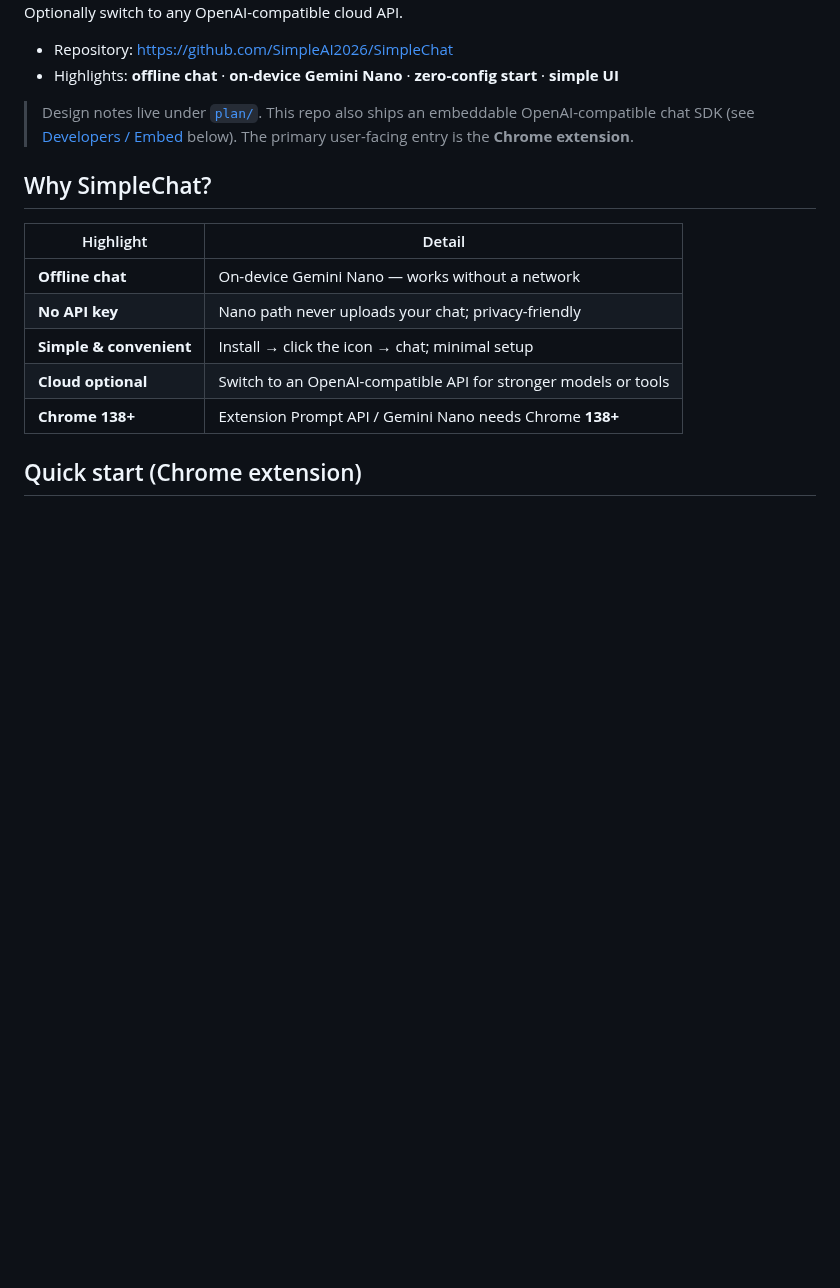
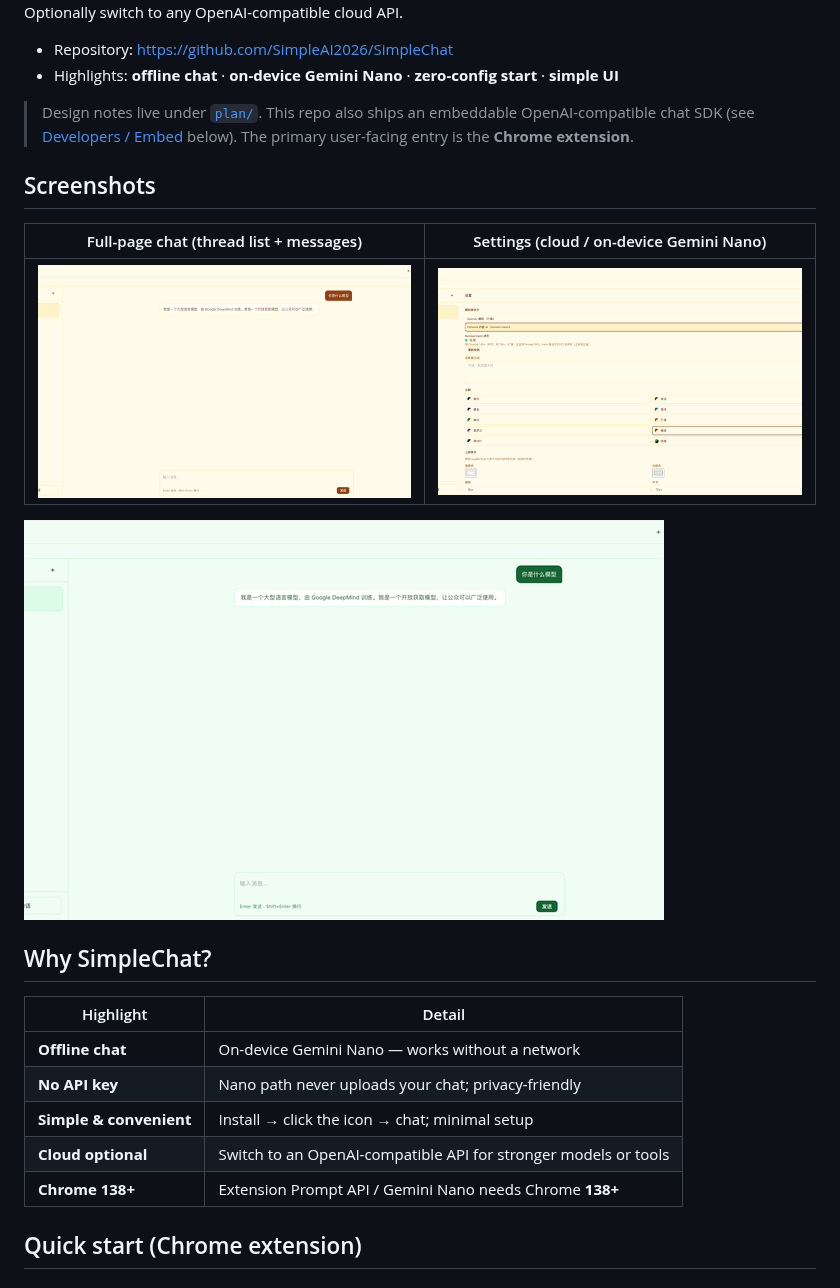
Before and after one commit to SimpleAI2026/SimpleChat, a Markdown page: README_EN.md, the part around the change. Drawn GitHub-style; pictures changed too: docs/screenshots/extension-chat-forest.png (added), docs/screenshots/extension-chat-warm.png (added), docs/screenshots/extension-settings.png (added); blank space fills up the shorter version.

```diff
--- a/README_EN.md
+++ b/README_EN.md
@@ -8,6 +8,15 @@ English | [中文](./README.md)
 - Highlights: **offline chat** · **on-device Gemini Nano** · **zero-config start** · **simple UI**
 
 > Design notes live under [`plan/`](./plan/). This repo also ships an embeddable OpenAI-compatible chat SDK (see [Developers / Embed](#developers--embed) below). The primary user-facing entry is the **Chrome extension**.
+
+
+## Screenshots
+
+| Full-page chat (thread list + messages) | Settings (cloud / on-device Gemini Nano) |
+| :---: | :---: |
+| ![Chat UI 640x400](docs/screenshots/extension-chat-warm.png) | ![Settings UI 640x400](docs/screenshots/extension-settings.png) |
+
+![Forest theme chat 640x400](docs/screenshots/extension-chat-forest.png)
 
 ## Why SimpleChat?
 
```
Also changed, not shown: README.md (+9 -0 lines).
